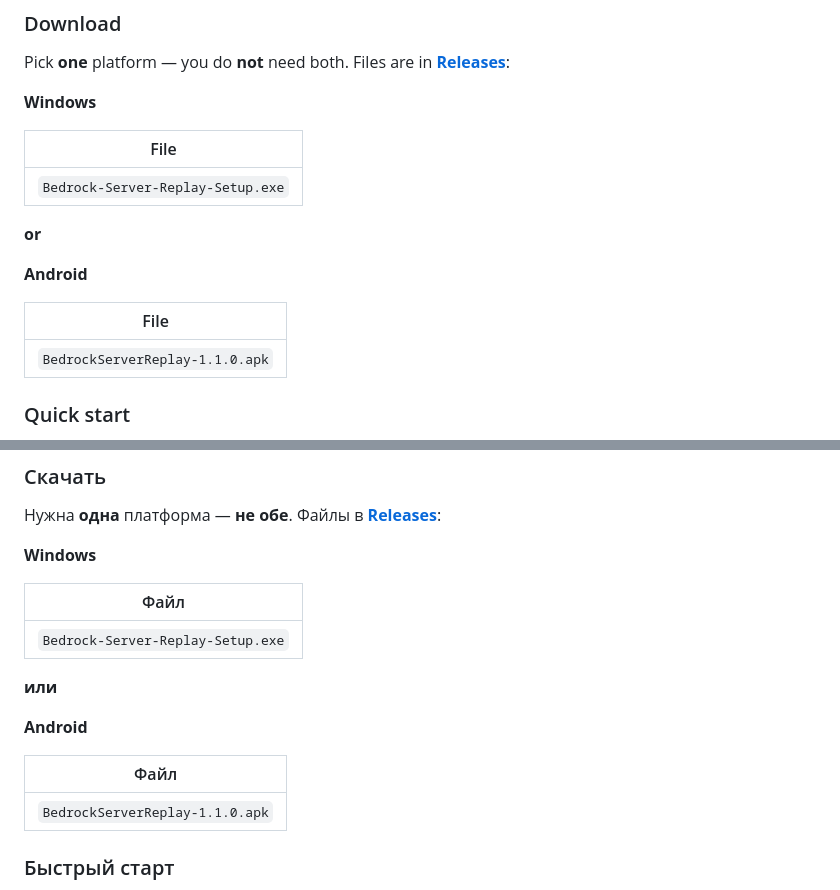
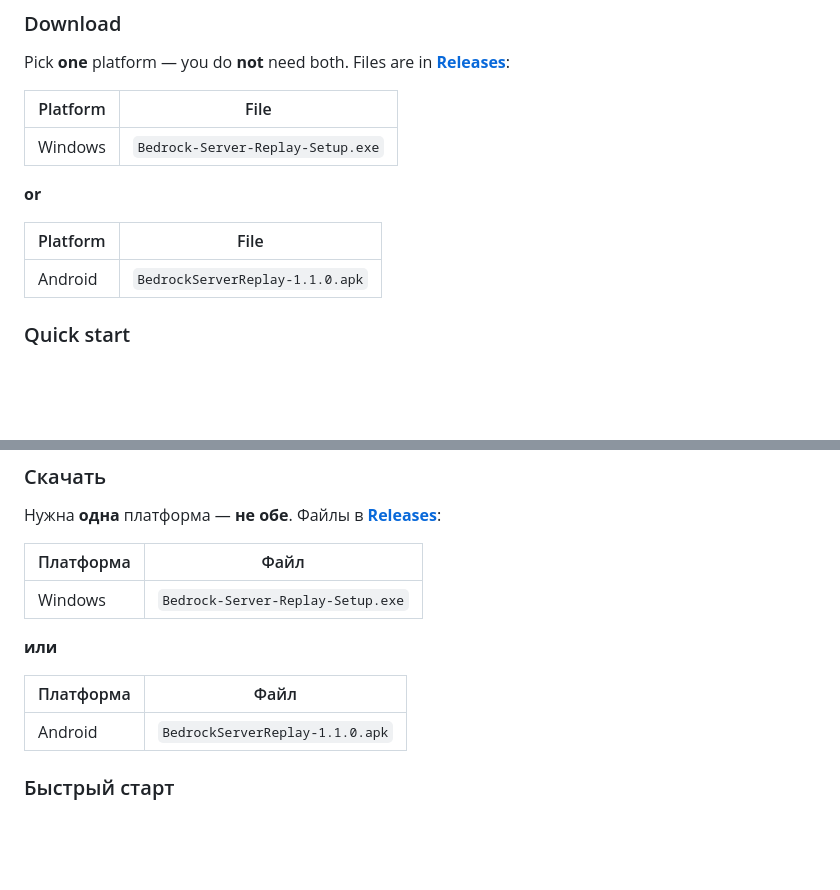
Before and after one commit to BossBranch/bedrock-replay, a Markdown page: README.md, 2 parts joined by grey strips. GitHub-like rendering; blank space fills up the shorter version.

Commit message:
README: platform names inside download tables.

```diff
--- a/README.md
+++ b/README.md
@@ -24,19 +24,15 @@ Client version in the app must match your Minecraft.
 
 Pick **one** platform — you do **not** need both. Files are in **[Releases](https://github.com/BossBranch/bedrock-replay/releases)**:
 
-**Windows**
-
-| File |
-|------|
-| `Bedrock-Server-Replay-Setup.exe` |
+| Platform | File |
+|----------|------|
+| Windows | `Bedrock-Server-Replay-Setup.exe` |
 
 **or**
 
-**Android**
-
-| File |
-|------|
-| `BedrockServerReplay-1.1.0.apk` |
+| Platform | File |
+|----------|------|
+| Android | `BedrockServerReplay-1.1.0.apk` |
 
 ### Quick start
 
@@ -66,19 +62,15 @@ Idea of a Bedrock proxy that records and replays gameplay was inspired by
 
 Нужна **одна** платформа — **не обе**. Файлы в **[Releases](https://github.com/BossBranch/bedrock-replay/releases)**:
 
-**Windows**
-
-| Файл |
-|------|
-| `Bedrock-Server-Replay-Setup.exe` |
+| Платформа | Файл |
+|-----------|------|
+| Windows | `Bedrock-Server-Replay-Setup.exe` |
 
 **или**
 
-**Android**
-
-| Файл |
-|------|
-| `BedrockServerReplay-1.1.0.apk` |
+| Платформа | Файл |
+|-----------|------|
+| Android | `BedrockServerReplay-1.1.0.apk` |
 
 ### Быстрый старт
 
```
